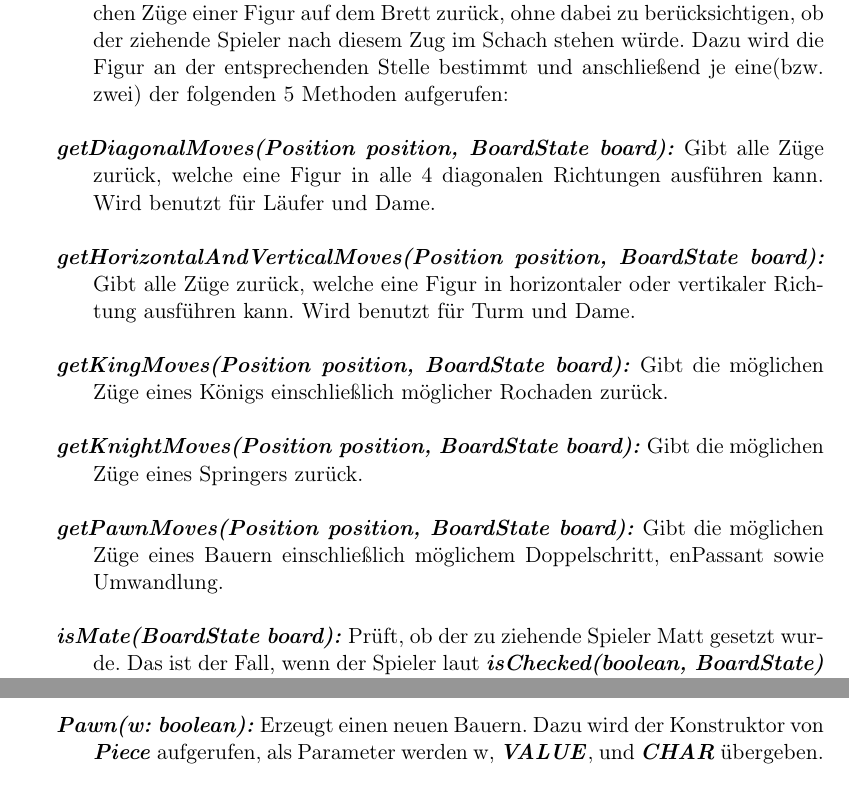
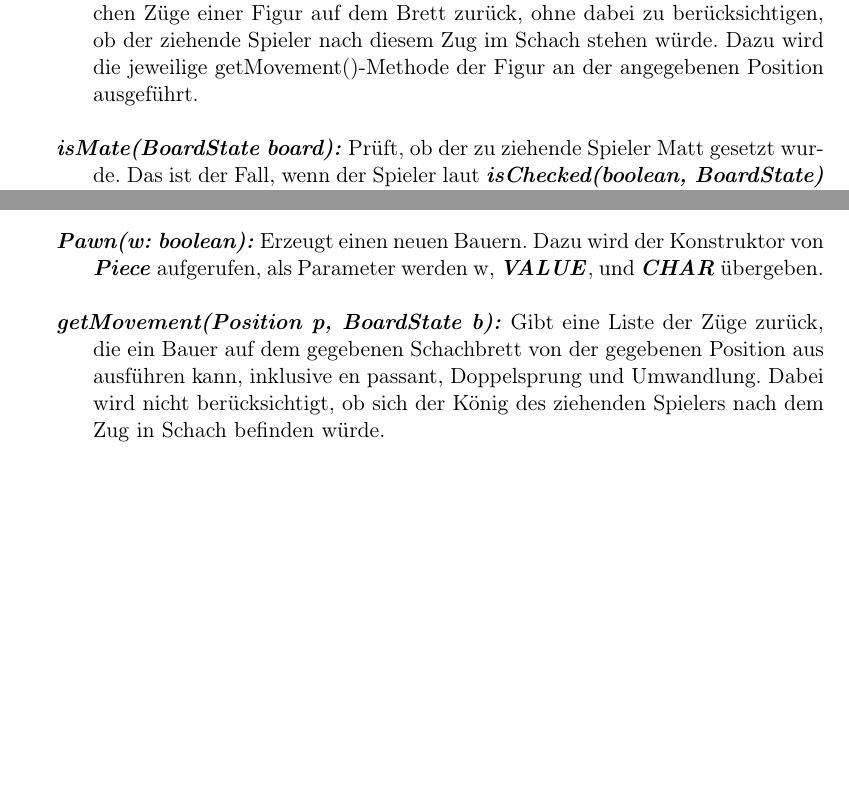
Before and after one commit to DrMopiti/pse, a LaTeX document (Entwurf/Entwurf.tex): two parts of pages 7 and 19 of 22 before the commit and two parts of pages 7 and 20 of 23 after it, joined at a grey line, cut so that both start at the same text, the shorter picture padded with empty space. Compiled offline with pdfLaTeX.

Commit message:
Figurenbewegungen in die Figuren verschoben

```diff
--- a/Entwurf/Entwurf.tex
+++ b/Entwurf/Entwurf.tex
@@ -113,12 +113,7 @@
 				\item \textbf{\textit{isChecked(boolean white, BoardState board):}} Überprüft ob ein Spieler auf dem gegebenen Brett im Schach steht. Ist der übergebene boolean true, wird Weiß überprüft, bei false Schwarz. Dazu wird geschaut, ob es eine gegnerische Figur gibt, welche durch \textbf{\textit{getPosssibleMoves(Position position, BoardState board)}} einen Zug erhält, mit welchem der gegnerische König erreicht werden könnte.
 				\item \textbf{\textit{hasEnded(BoardState board):}} Prüft, ob das Schachspiel zu Ende ist. Dazu wird geprüft, ob der zu ziehende Spieler laut \textbf{\textit{isMate(BoardState board)}} Matt gesetzt, laut \textbf{\textit{isStaleMate(BoardState board)}} Patt gesetzt oder ob laut  \textbf{\textit{isDraw(BoardState board)}} andersweitig ein Unentschieden erreicht wurde.
 				\item \textbf{\textit{getResult()}} Ruft \textbf{\textit{hasEnded(BoardState board)}} auf, gibt aber bei beendetem Spiel das jeweilige Ergebnis als Result mit Begründung zurück. Ist das Spiel nicht beendet wird null zurückgegeben.
-				\item \textbf{\textit{getPossibleMoves(Position position, BoardState board):}} Gibt alle möglichen Züge einer Figur auf dem Brett zurück, ohne dabei zu berücksichtigen, ob der ziehende Spieler nach diesem Zug im Schach stehen würde. Dazu wird die Figur an der entsprechenden Stelle bestimmt und anschließend je eine(bzw. zwei) der folgenden 5 Methoden aufgerufen:
-				\item \textbf{\textit{getDiagonalMoves(Position position, BoardState board):}} Gibt alle Züge zurück, welche eine Figur in alle 4 diagonalen Richtungen ausführen kann. Wird benutzt für Läufer und Dame.
-				\item \textbf{\textit{getHorizontalAndVerticalMoves(Position position, BoardState board):}} Gibt alle Züge zurück, welche eine Figur in horizontaler oder vertikaler Richtung ausführen kann. Wird benutzt für Turm und Dame.
-				\item \textbf{\textit{getKingMoves(Position position, BoardState board):}} Gibt die möglichen Züge eines Königs einschließlich möglicher Rochaden zurück.
-				\item \textbf{\textit{getKnightMoves(Position position, BoardState board):}} Gibt die möglichen Züge eines Springers zurück.
-				\item \textbf{\textit{getPawnMoves(Position position, BoardState board):}} Gibt die möglichen Züge eines Bauern einschließlich möglichem Doppelschritt, enPassant sowie Umwandlung.
+				\item \textbf{\textit{getPossibleMoves(Position position, BoardState board):}} Gibt alle möglichen Züge einer Figur auf dem Brett zurück, ohne dabei zu berücksichtigen, ob der ziehende Spieler nach diesem Zug im Schach stehen würde. Dazu wird die jeweilige getMovement()-Methode der Figur an der angegebenen Position ausgeführt.
 				\item \textbf{\textit{isMate(BoardState board):}} Prüft, ob der zu ziehende Spieler Matt gesetzt wurde. Das ist der Fall, wenn der Spieler laut \textbf{\textit{isChecked(boolean, BoardState)}} im Schach steht, und es für keine Figur einen nach \textbf{\textit{getLegalMoves(Position, BoardState)}}erlaubten Zug gibt.
 				\item \textbf{\textit{isStaleMate(BoardState board):}} Prüft, ob der zu ziehende Spieler Patt gesetzt wurde. Das ist der Fall, wenn der Spieler laut \textbf{\textit{isChecked(boolean, BoardState)}} nicht im Schach steht, und es für keine Figur einen nach \textbf{\textit{getLegalMoves(Position, BoardState)}}erlaubten Zug gibt.
 				\item \textbf{\textit{isDraw(BoardState board):}} Prüft, ob ein anderweitiges Unentschieden erreicht wurde. Dies ist der Fall, wenn zu wenig Figuren auf dem Brett vorhanden sind um Matt zu setzen, oder wenn 50 Züge lang keine Figur geschlagen und kein Bauer gezogen wurde.
@@ -345,6 +345,7 @@
 				\item \textbf{\textit{CHAR:}} Die Repräsentation eines Bauerns, wird auf B gesetzt.
 				\item \textbf{\textit{VALUE:}} Der Wert eines Bauerns, wird auf 1 gesetzt.
 				\item \textbf{\textit{Pawn(w: boolean):}} Erzeugt einen neuen Bauern. Dazu wird der Konstruktor von \textbf{\textit{Piece}} aufgerufen, als Parameter werden w, \textbf{\textit{VALUE}}, und \textbf{\textit{CHAR}} übergeben.
+				\item \textbf{\textit{getMovement(Position p, BoardState b):}} Gibt eine Liste der Züge zurück, die ein Bauer auf dem gegebenen Schachbrett von der gegebenen Position aus ausführen kann, inklusive en passant, Doppelsprung und Umwandlung. Dabei wird nicht berücksichtigt, ob sich der König des ziehenden Spielers nach dem Zug in Schach befinden würde.
 				\end{description}
 		\end{itemize}
 		\newpage
```
Also changed, not shown: Entwurf/Entwurf.pdf, Entwurf/Entwurf.tex (5 more changed lines).
